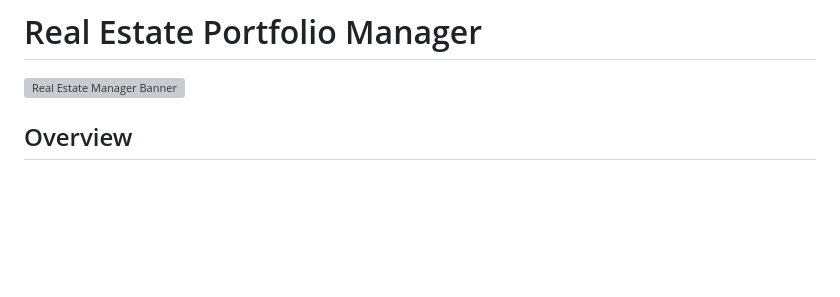
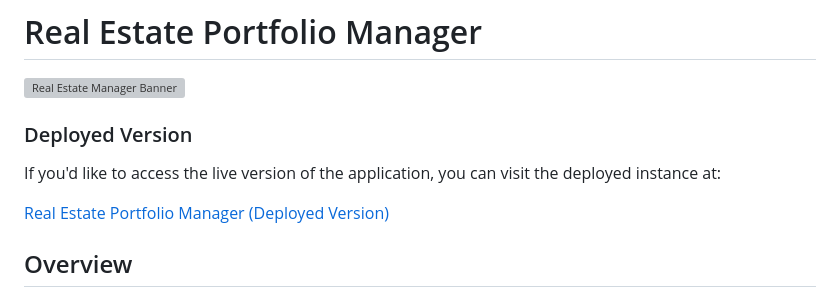
Before and after one commit to AlexandarEfremov/Real-estate-portfolio-manager, a Markdown page: README.md, the part around the change. Rendered like a GitHub page; blank space fills up the shorter version; grey boxes are pictures that could not be loaded.

```diff
--- a/README.md
+++ b/README.md
@@ -2,6 +2,11 @@
 
 <img src="https://github.com/user-attachments/assets/c0e68119-ea38-46c6-a4c3-2bfeb529d0b1" alt="Real Estate Manager Banner" width="650"/>
 
+### Deployed Version
+
+If you'd like to access the live version of the application, you can visit the deployed instance at:
+
+[Real Estate Portfolio Manager (Deployed Version)](https://realestatemanager-g5d4cvbqc2e3hzek.italynorth-01.azurewebsites.net/)
 
 ## Overview
 
```
